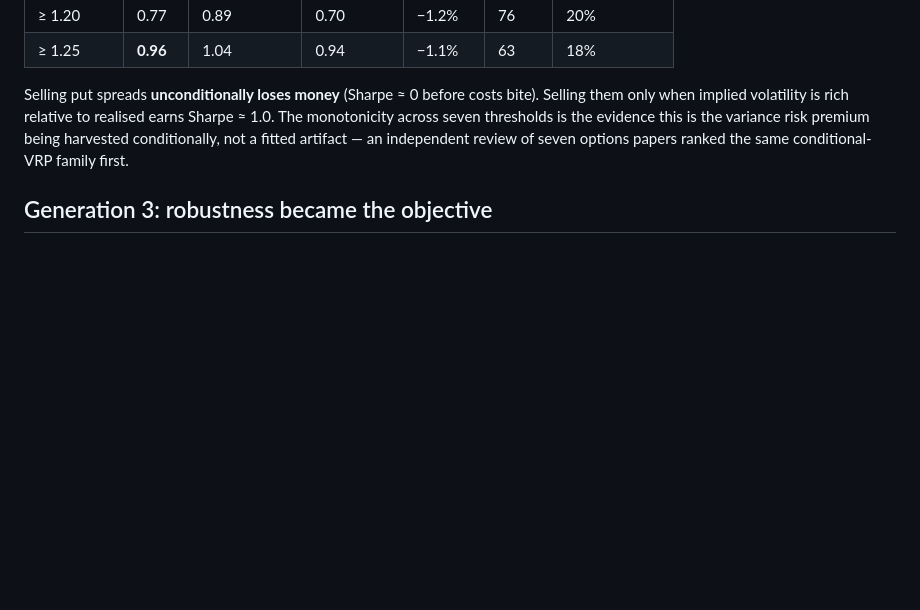
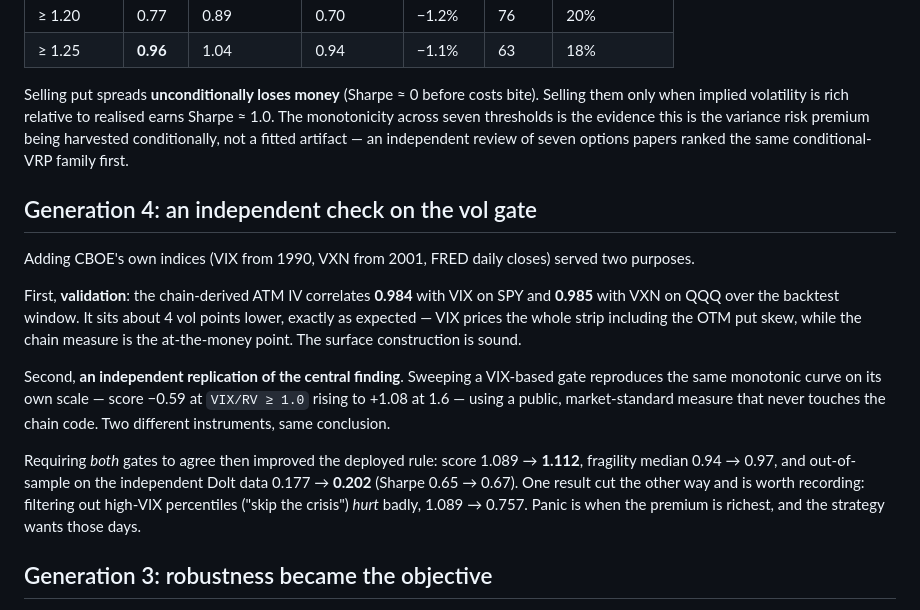
Before and after one commit to alan-d-smith/synthetix-alpha, a Markdown page: docs/research.md, the part around one of its changes. Rendered like a GitHub page; blank space fills up the shorter version.

```diff
--- a/docs/research.md
+++ b/docs/research.md
@@ -38,6 +38,23 @@ volatility is rich relative to realised earns Sharpe ≈ 1.0. The monotonicity a
 this is the variance risk premium being harvested conditionally, not a fitted artifact — an independent review of seven
 options papers ranked the same conditional-VRP family first.
 
+## Generation 4: an independent check on the vol gate
+
+Adding CBOE's own indices (VIX from 1990, VXN from 2001, FRED daily closes) served two purposes.
+
+First, **validation**: the chain-derived ATM IV correlates **0.984** with VIX on SPY and **0.985** with VXN on QQQ over
+the backtest window. It sits about 4 vol points lower, exactly as expected — VIX prices the whole strip including the
+OTM put skew, while the chain measure is the at-the-money point. The surface construction is sound.
+
+Second, **an independent replication of the central finding**. Sweeping a VIX-based gate reproduces the same monotonic
+curve on its own scale — score −0.59 at `VIX/RV ≥ 1.0` rising to +1.08 at 1.6 — using a public, market-standard measure
+that never touches the chain code. Two different instruments, same conclusion.
+
+Requiring *both* gates to agree then improved the deployed rule: score 1.089 → **1.112**, fragility median 0.94 → 0.97,
+and out-of-sample on the independent Dolt data 0.177 → **0.202** (Sharpe 0.65 → 0.67). One result cut the other way and
+is worth recording: filtering out high-VIX percentiles ("skip the crisis") *hurt* badly, 1.089 → 0.757. Panic is when
+the premium is richest, and the strategy wants those days.
+
 ## Generation 3: robustness became the objective
 
 Verification of the generation-2 leader exposed a knife-edge: shifting its DTE window ±10 days collapsed the score
```
Also changed, not shown: other parts of docs/research.md (+14 -7 lines), README.md (+3 -2 lines), docs/progress.md (+2 -1 lines), docs/img/put_vertical_ivrv_performance.png, docs/img/put_vertical_ivrv_research.png, 7 other files.
